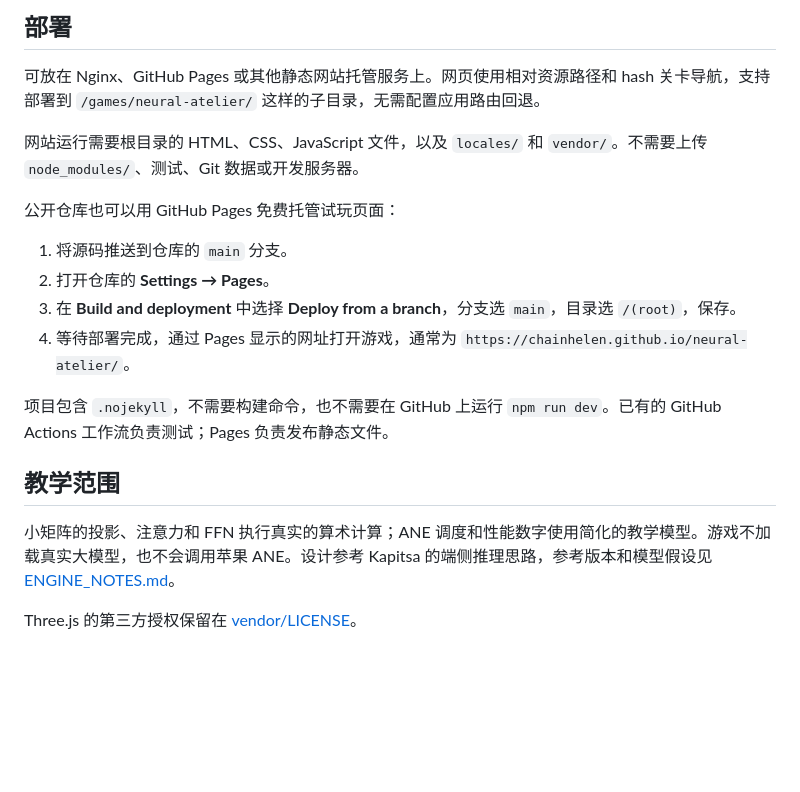
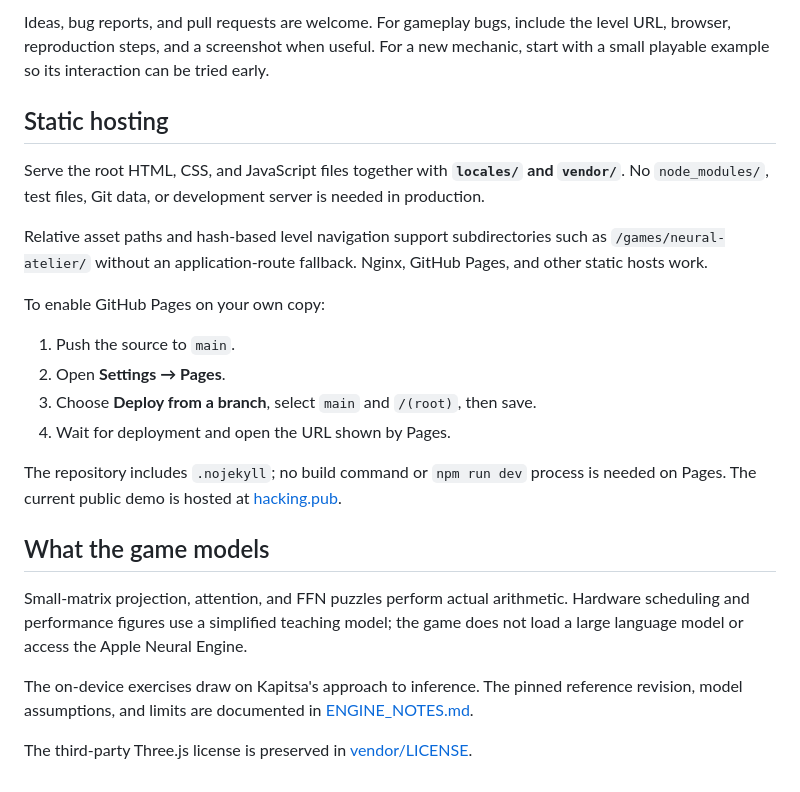
Before and after one commit to Sun518-ai/neural-atelier, a Markdown page: README.md, the part around one of its changes. Rendered like a GitHub page; blank space fills up the shorter version.

```diff
--- a/README.md
+++ b/README.md
@@ -72,21 +100,25 @@ npm test
 
-## 部署
+Ideas, bug reports, and pull requests are welcome. For gameplay bugs, include the level URL, browser, reproduction steps, and a screenshot when useful. For a new mechanic, start with a small playable example so its interaction can be tried early.
 
-可放在 Nginx、GitHub Pages 或其他静态网站托管服务上。网页使用相对资源路径和 hash 关卡导航，支持部署到 `/games/neural-atelier/` 这样的子目录，无需配置应用路由回退。
+## Static hosting
 
-网站运行需要根目录的 HTML、CSS、JavaScript 文件，以及 `locales/` 和 `vendor/`。不需要上传 `node_modules/`、测试、Git 数据或开发服务器。
+Serve the root HTML, CSS, and JavaScript files together with **`locales/` and `vendor/`**. No `node_modules/`, test files, Git data, or development server is needed in production.
 
-公开仓库也可以用 GitHub Pages 免费托管试玩页面：
+Relative asset paths and hash-based level navigation support subdirectories such as `/games/neural-atelier/` without an application-route fallback. Nginx, GitHub Pages, and other static hosts work.
 
-1. 将源码推送到仓库的 `main` 分支。
-2. 打开仓库的 **Settings → Pages**。
-3. 在 **Build and deployment** 中选择 **Deploy from a branch**，分支选 `main`，目录选 `/(root)`，保存。
-4. 等待部署完成，通过 Pages 显示的网址打开游戏，通常为 `https://chainhelen.github.io/neural-atelier/`。
+To enable GitHub Pages on your own copy:
 
-项目包含 `.nojekyll`，不需要构建命令，也不需要在 GitHub 上运行 `npm run dev`。已有的 GitHub Actions 工作流负责测试；Pages 负责发布静态文件。
+1. Push the source to `main`.
+2. Open **Settings → Pages**.
+3. Choose **Deploy from a branch**, select `main` and `/(root)`, then save.
+4. Wait for deployment and open the URL shown by Pages.
 
-## 教学范围
+The repository includes `.nojekyll`; no build command or `npm run dev` process is needed on Pages. The current public demo is hosted at [hacking.pub](https://hacking.pub/games/neural-atelier/).
 
-小矩阵的投影、注意力和 FFN 执行真实的算术计算；ANE 调度和性能数字使用简化的教学模型。游戏不加载真实大模型，也不会调用苹果 ANE。设计参考 Kapitsa 的端侧推理思路，参考版本和模型假设见 [ENGINE_NOTES.md](ENGINE_NOTES.md)。
+## What the game models
 
-Three.js 的第三方授权保留在 [vendor/LICENSE](vendor/LICENSE)。
+Small-matrix projection, attention, and FFN puzzles perform actual arithmetic. Hardware scheduling and performance figures use a simplified teaching model; the game does not load a large language model or access the Apple Neural Engine.
+
+The on-device exercises draw on Kapitsa's approach to inference. The pinned reference revision, model assumptions, and limits are documented in [ENGINE_NOTES.md](ENGINE_NOTES.md).
+
+The third-party Three.js license is preserved in [vendor/LICENSE](vendor/LICENSE).
```
Also changed, not shown: other parts of README.md (+66 -38 lines), README.zh-CN.md (added, +118 -0 lines), docs/images/README.md (added, +12 -0 lines), docs/images/ffn-workbench.jpg (added), docs/images/matrix-projection.jpg (added), docs/images/module-card.jpg (added), docs/images/social-preview.png (added).
